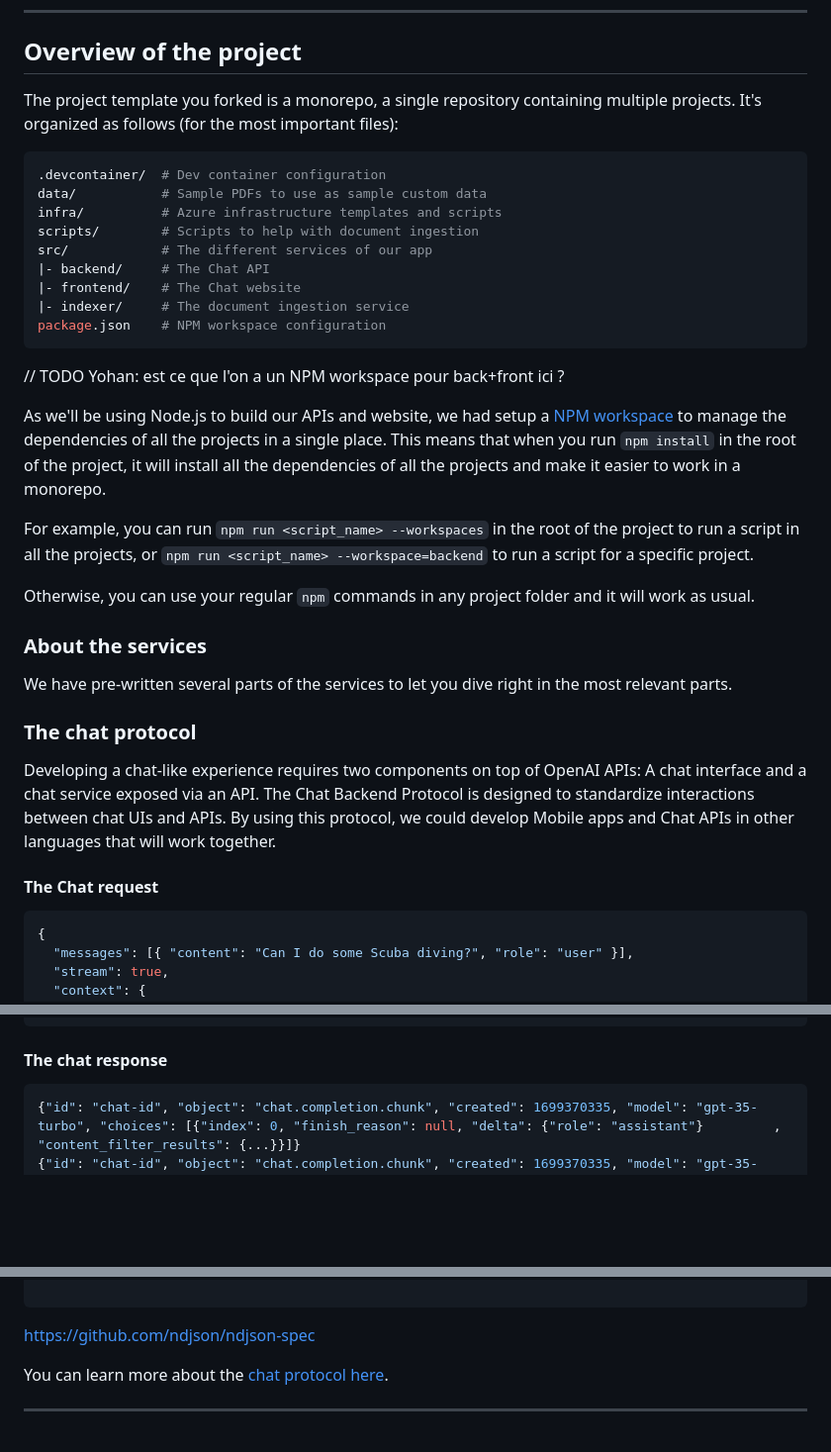
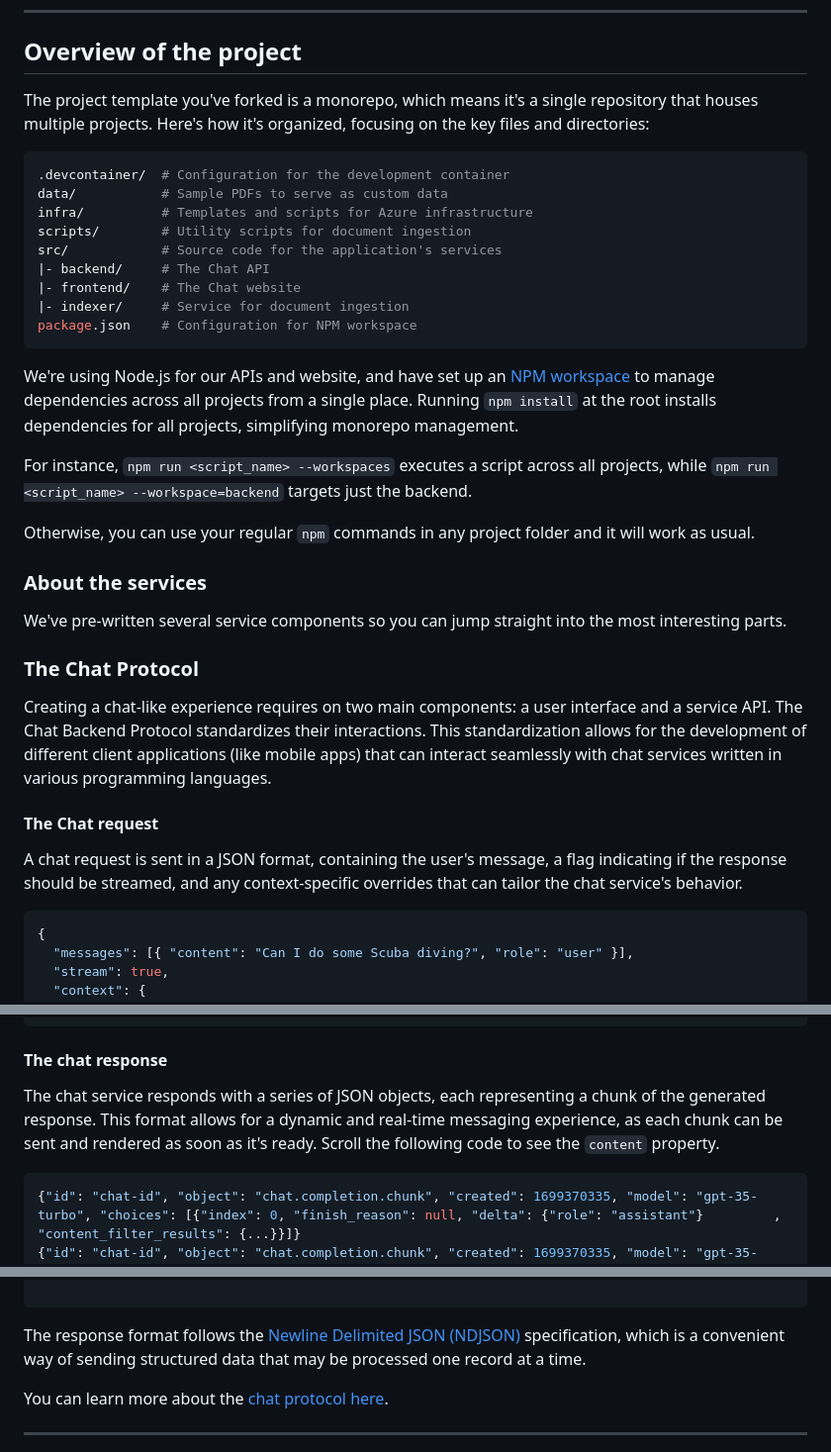
Before and after one commit to Azure-Samples/azure-openai-rag-workshop, a Markdown page: docs/workshop.md, 3 parts joined by grey strips. Shown: that part at 99% size. Rendered like a GitHub page; blank space fills up the shorter version.

Commit message:
docs: Review module 4

````diff
--- a/docs/workshop.md
+++ b/docs/workshop.md
@@ -191,38 +191,38 @@ bash --version
 
 ## Overview of the project
 
-The project template you forked is a monorepo, a single repository containing multiple projects. It's organized as follows (for the most important files):
+The project template you've forked is a monorepo, which means it's a single repository that houses multiple projects. Here's how it's organized, focusing on the key files and directories:
 
 ```sh
-.devcontainer/  # Dev container configuration
-data/           # Sample PDFs to use as sample custom data
-infra/          # Azure infrastructure templates and scripts
-scripts/        # Scripts to help with document ingestion
-src/            # The different services of our app
+.devcontainer/  # Configuration for the development container
+data/           # Sample PDFs to serve as custom data
+infra/          # Templates and scripts for Azure infrastructure
+scripts/        # Utility scripts for document ingestion
+src/            # Source code for the application's services
 |- backend/     # The Chat API
 |- frontend/    # The Chat website
-|- indexer/     # The document ingestion service
-package.json    # NPM workspace configuration
+|- indexer/     # Service for document ingestion
+package.json    # Configuration for NPM workspace
 ```
 
-// TODO Yohan: est ce que l'on a un NPM workspace pour back+front ici ?
+We're using Node.js for our APIs and website, and have set up an [NPM workspace](https://docs.npmjs.com/cli/using-npm/workspaces) to manage dependencies across all projects from a single place. Running `npm install` at the root installs dependencies for all projects, simplifying monorepo management.
 
-As we'll be using Node.js to build our APIs and website, we had setup a [NPM workspace](https://docs.npmjs.com/cli/using-npm/workspaces) to manage the dependencies of all the projects in a single place. This means that when you run `npm install` in the root of the project, it will install all the dependencies of all the projects and make it easier to work in a monorepo.
-
-For example, you can run `npm run <script_name> --workspaces` in the root of the project to run a script in all the projects, or `npm run <script_name> --workspace=backend` to run a script for a specific project.
+For instance, `npm run <script_name> --workspaces` executes a script across all projects, while `npm run <script_name> --workspace=backend` targets just the backend.
 
 Otherwise, you can use your regular `npm` commands in any project folder and it will work as usual.
 
 ### About the services
 
-We have pre-written several parts of the services to let you dive right in the most relevant parts.
+We've pre-written several service components so you can jump straight into the most interesting parts.
 
-### The chat protocol
+### The Chat Protocol
 
-Developing a chat-like experience requires two components on top of OpenAI APIs: A chat interface and a chat service exposed via an API. The Chat Backend Protocol is designed to standardize interactions between chat UIs and APIs. By using this protocol, we could develop Mobile apps and Chat APIs in other languages that will work together.
+Creating a chat-like experience requires on two main components: a user interface and a service API. The Chat Backend Protocol standardizes their interactions. This standardization allows for the development of different client applications (like mobile apps) that can interact seamlessly with chat services written in various programming languages.
 
 
 #### The Chat request
+
+A chat request is sent in a JSON format, containing the user's message, a flag indicating if the response should be streamed, and any context-specific overrides that can tailor the chat service's behavior.
 
 ```json
 {
@@ -246,6 +246,8 @@ Developing a chat-like experience requires two components on top of OpenAI APIs:
 
 #### The chat response
 
+The chat service responds with a series of JSON objects, each representing a chunk of the generated response. This format allows for a dynamic and real-time messaging experience, as each chunk can be sent and rendered as soon as it's ready. Scroll the following code to see the `content` property.
+
 ```json
 {"id": "chat-id", "object": "chat.completion.chunk", "created": 1699370335, "model": "gpt-35-turbo", "choices": [{"index": 0, "finish_reason": null, "delta": {"role": "assistant"}         , "content_filter_results": {...}}]}
 {"id": "chat-id", "object": "chat.completion.chunk", "created": 1699370335, "model": "gpt-35-turbo", "choices": [{"index": 0, "finish_reason": null, "delta": {"content": "Based"}          , "content_filter_results": {...}}]}
@@ -262,10 +264,7 @@ Developing a chat-like experience requires two components on top of OpenAI APIs:
 ```
 
 
-https://github.com/ndjson/ndjson-spec
-
-
-
+The response format follows the [Newline Delimited JSON (NDJSON)](https://github.com/ndjson/ndjson-spec) specification, which is a convenient way of sending structured data that may be processed one record at a time.
 
 You can learn more about the [chat protocol here](https://github.com/Azure/azureml_run_specification/blob/chat-protocol/specs/chat-protocol/chat-app-protocol.md).
 
````
